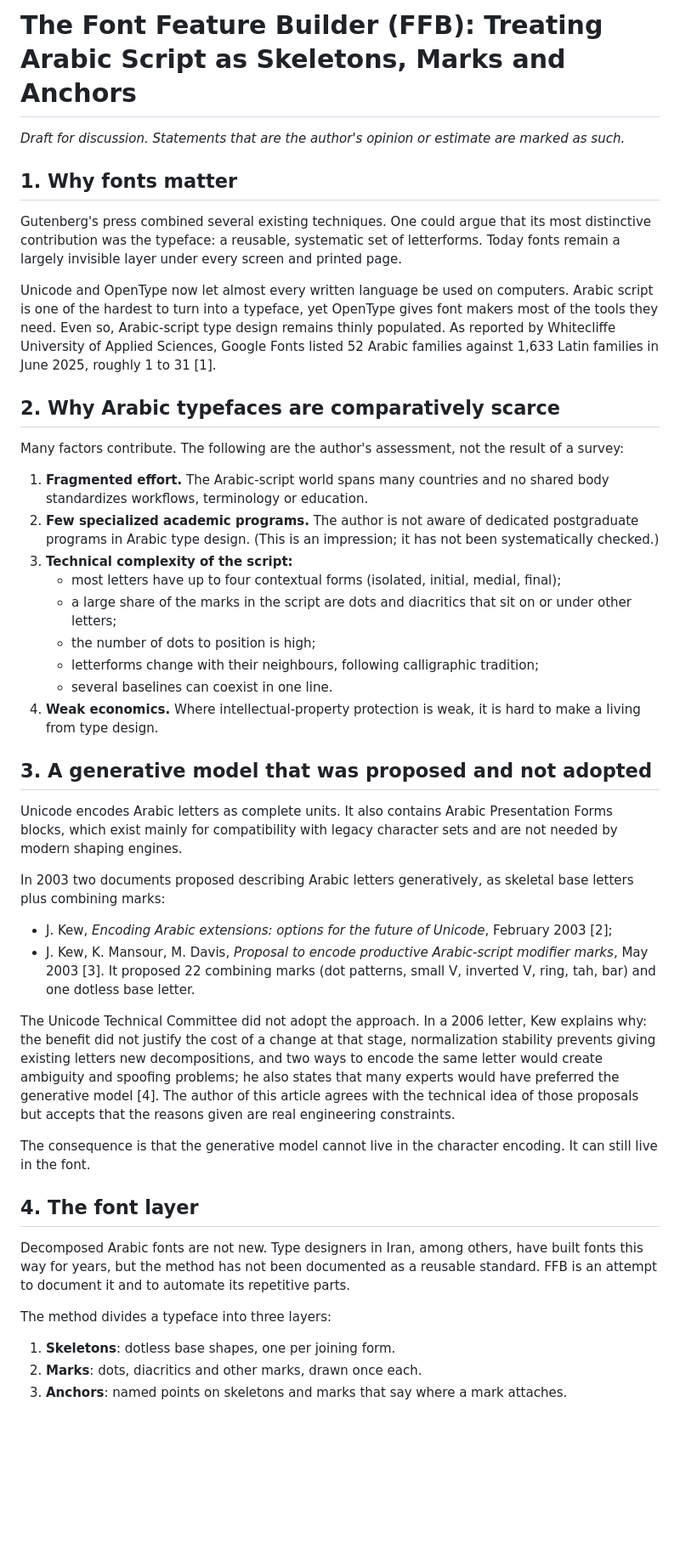
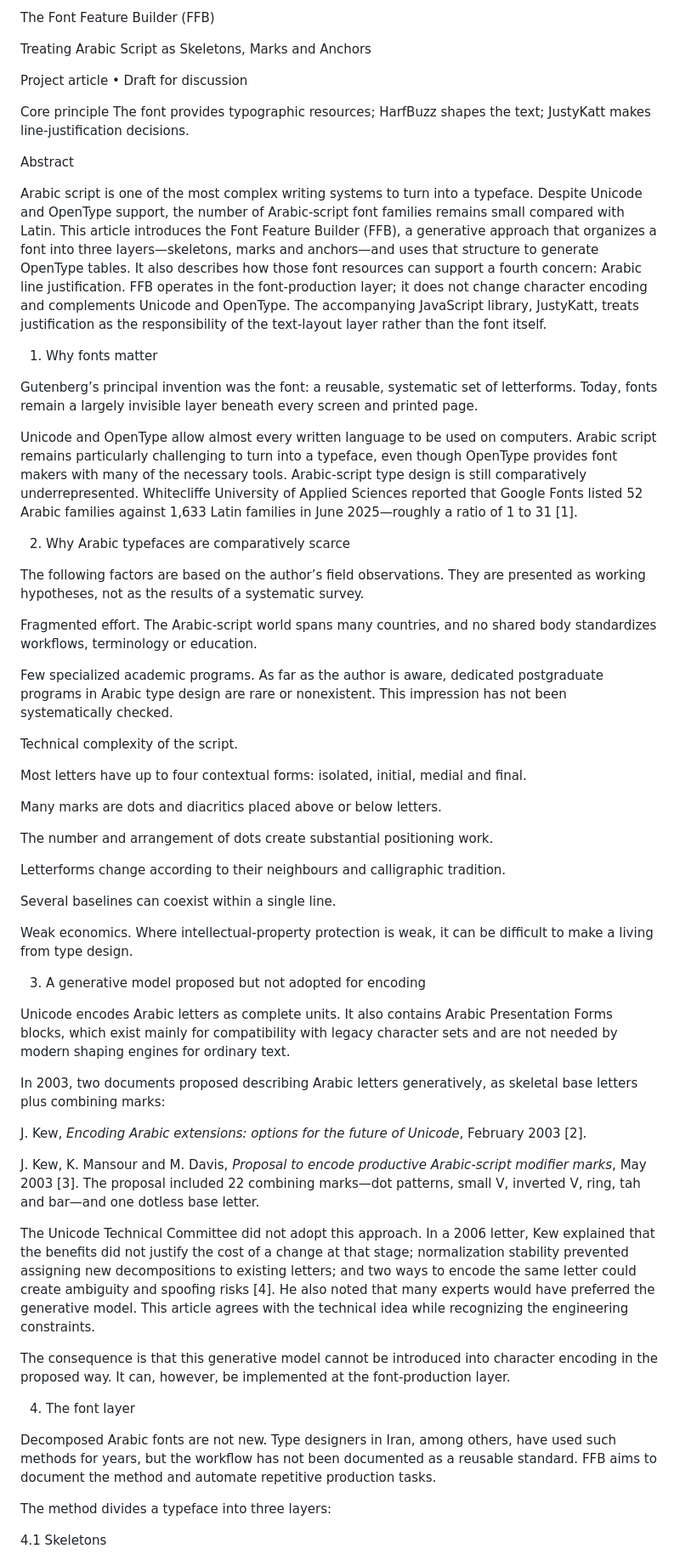
Before and after one commit to AzizMohseny/FFB, a Markdown page: docs/article.md, the part around one of its changes. Shown at 85% size. GitHub-like rendering; blank space fills up the shorter version.

```diff
--- a/docs/article.md
+++ b/docs/article.md
@@ -1,47 +1,62 @@
-# The Font Feature Builder (FFB): Treating Arabic Script as Skeletons, Marks and Anchors
+The Font Feature Builder (FFB)
 
-*Draft for discussion. Statements that are the author's opinion or estimate are marked as such.*
+Treating Arabic Script as Skeletons, Marks and Anchors
 
-## 1. Why fonts matter
+Project article  •  Draft for discussion
 
-Gutenberg's press combined several existing techniques. One could argue that its most distinctive contribution was the typeface: a reusable, systematic set of letterforms. Today fonts remain a largely invisible layer under every screen and printed page.
+Core principle  The font provides typographic resources; HarfBuzz shapes the text; JustyKatt makes line-justification decisions.
 
-Unicode and OpenType now let almost every written language be used on computers. Arabic script is one of the hardest to turn into a typeface, yet OpenType gives font makers most of the tools they need. Even so, Arabic-script type design remains thinly populated. As reported by Whitecliffe University of Applied Sciences, Google Fonts listed 52 Arabic families against 1,633 Latin families in June 2025, roughly 1 to 31 [1].
+Abstract
 
-## 2. Why Arabic typefaces are comparatively scarce
+Arabic script is one of the most complex writing systems to turn into a typeface. Despite Unicode and OpenType support, the number of Arabic-script font families remains small compared with Latin. This article introduces the Font Feature Builder (FFB), a generative approach that organizes a font into three layers—skeletons, marks and anchors—and uses that structure to generate OpenType tables. It also describes how those font resources can support a fourth concern: Arabic line justification. FFB operates in the font-production layer; it does not change character encoding and complements Unicode and OpenType. The accompanying JavaScript library, JustyKatt, treats justification as the responsibility of the text-layout layer rather than the font itself.
 
-Many factors contribute. The following are the author's assessment, not the result of a survey:
+1. Why fonts matter
 
-1. **Fragmented effort.** The Arabic-script world spans many countries and no shared body standardizes workflows, terminology or education.
-2. **Few specialized academic programs.** The author is not aware of dedicated postgraduate programs in Arabic type design. (This is an impression; it has not been systematically checked.)
-3. **Technical complexity of the script:**
-   - most letters have up to four contextual forms (isolated, initial, medial, final);
-   - a large share of the marks in the script are dots and diacritics that sit on or under other letters;
-   - the number of dots to position is high;
-   - letterforms change with their neighbours, following calligraphic tradition;
-   - several baselines can coexist in one line.
-4. **Weak economics.** Where intellectual-property protection is weak, it is hard to make a living from type design.
+Gutenberg’s principal invention was the font: a reusable, systematic set of letterforms. Today, fonts remain a largely invisible layer beneath every screen and printed page.
 
-## 3. A generative model that was proposed and not adopted
+Unicode and OpenType allow almost every written language to be used on computers. Arabic script remains particularly challenging to turn into a typeface, even though OpenType provides font makers with many of the necessary tools. Arabic-script type design is still comparatively underrepresented. Whitecliffe University of Applied Sciences reported that Google Fonts listed 52 Arabic families against 1,633 Latin families in June 2025—roughly a ratio of 1 to 31 [1].
 
-Unicode encodes Arabic letters as complete units. It also contains Arabic Presentation Forms blocks, which exist mainly for compatibility with legacy character sets and are not needed by modern shaping engines.
+2. Why Arabic typefaces are comparatively scarce
 
-In 2003 two documents proposed describing Arabic letters generatively, as skeletal base letters plus combining marks:
+The following factors are based on the author’s field observations. They are presented as working hypotheses, not as the results of a systematic survey.
 
-- J. Kew, *Encoding Arabic extensions: options for the future of Unicode*, February 2003 [2];
-- J. Kew, K. Mansour, M. Davis, *Proposal to encode productive Arabic-script modifier marks*, May 2003 [3]. It proposed 22 combining marks (dot patterns, small V, inverted V, ring, tah, bar) and one dotless base letter.
+Fragmented effort. The Arabic-script world spans many countries, and no shared body standardizes workflows, terminology or education.
 
-The Unicode Technical Committee did not adopt the approach. In a 2006 letter, Kew explains why: the benefit did not justify the cost of a change at that stage, normalization stability prevents giving existing letters new decompositions, and two ways to encode the same letter would create ambiguity and spoofing problems; he also states that many experts would have preferred the generative model [4]. The author of this article agrees with the technical idea of those proposals but accepts that the reasons given are real engineering constraints.
+Few specialized academic programs. As far as the author is aware, dedicated postgraduate programs in Arabic type design are rare or nonexistent. This impression has not been systematically checked.
 
-The consequence is that the generative model cannot live in the character encoding. It can still live in the font.
+Technical complexity of the script.
 
-## 4. The font layer
+Most letters have up to four contextual forms: isolated, initial, medial and final.
 
-Decomposed Arabic fonts are not new. Type designers in Iran, among others, have built fonts this way for years, but the method has not been documented as a reusable standard. FFB is an attempt to document it and to automate its repetitive parts.
+Many marks are dots and diacritics placed above or below letters.
+
+The number and arrangement of dots create substantial positioning work.
+
+Letterforms change according to their neighbours and calligraphic tradition.
+
+Several baselines can coexist within a single line.
+
+Weak economics. Where intellectual-property protection is weak, it can be difficult to make a living from type design.
+
+3. A generative model proposed but not adopted for encoding
+
+Unicode encodes Arabic letters as complete units. It also contains Arabic Presentation Forms blocks, which exist mainly for compatibility with legacy character sets and are not needed by modern shaping engines for ordinary text.
+
+In 2003, two documents proposed describing Arabic letters generatively, as skeletal base letters plus combining marks:
+
+J. Kew, *Encoding Arabic extensions: options for the future of Unicode*, February 2003 [2].
+
+J. Kew, K. Mansour and M. Davis, *Proposal to encode productive Arabic-script modifier marks*, May 2003 [3]. The proposal included 22 combining marks—dot patterns, small V, inverted V, ring, tah and bar—and one dotless base letter.
+
+The Unicode Technical Committee did not adopt this approach. In a 2006 letter, Kew explained that the benefits did not justify the cost of a change at that stage; normalization stability prevented assigning new decompositions to existing letters; and two ways to encode the same letter could create ambiguity and spoofing risks [4]. He also noted that many experts would have preferred the generative model. This article agrees with the technical idea while recognizing the engineering constraints.
+
+The consequence is that this generative model cannot be introduced into character encoding in the proposed way. It can, however, be implemented at the font-production layer.
+
+4. The font layer
+
+Decomposed Arabic fonts are not new. Type designers in Iran, among others, have used such methods for years, but the workflow has not been documented as a reusable standard. FFB aims to document the method and automate repetitive production tasks.
 
 The method divides a typeface into three layers:
 
-1. **Skeletons**: dotless base shapes, one per joining form.
-2. **Marks**: dots, diacritics and other marks, drawn once each.
-3. **Anchors**: named points on skeletons and marks that say where a mark attaches.
+4.1 Skeletons
 
```
Also changed, not shown: other parts of docs/article.md (+128 -26 lines).
